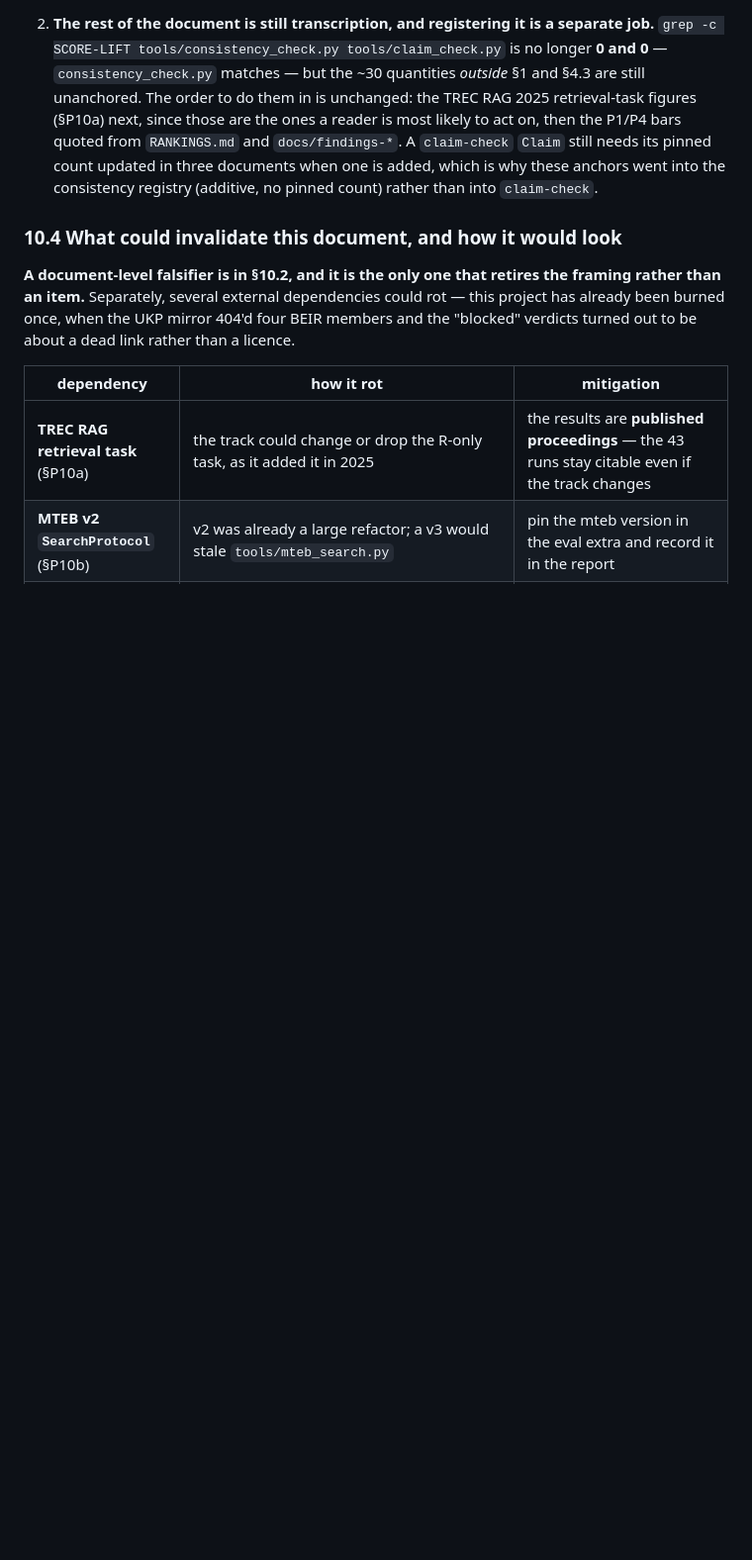
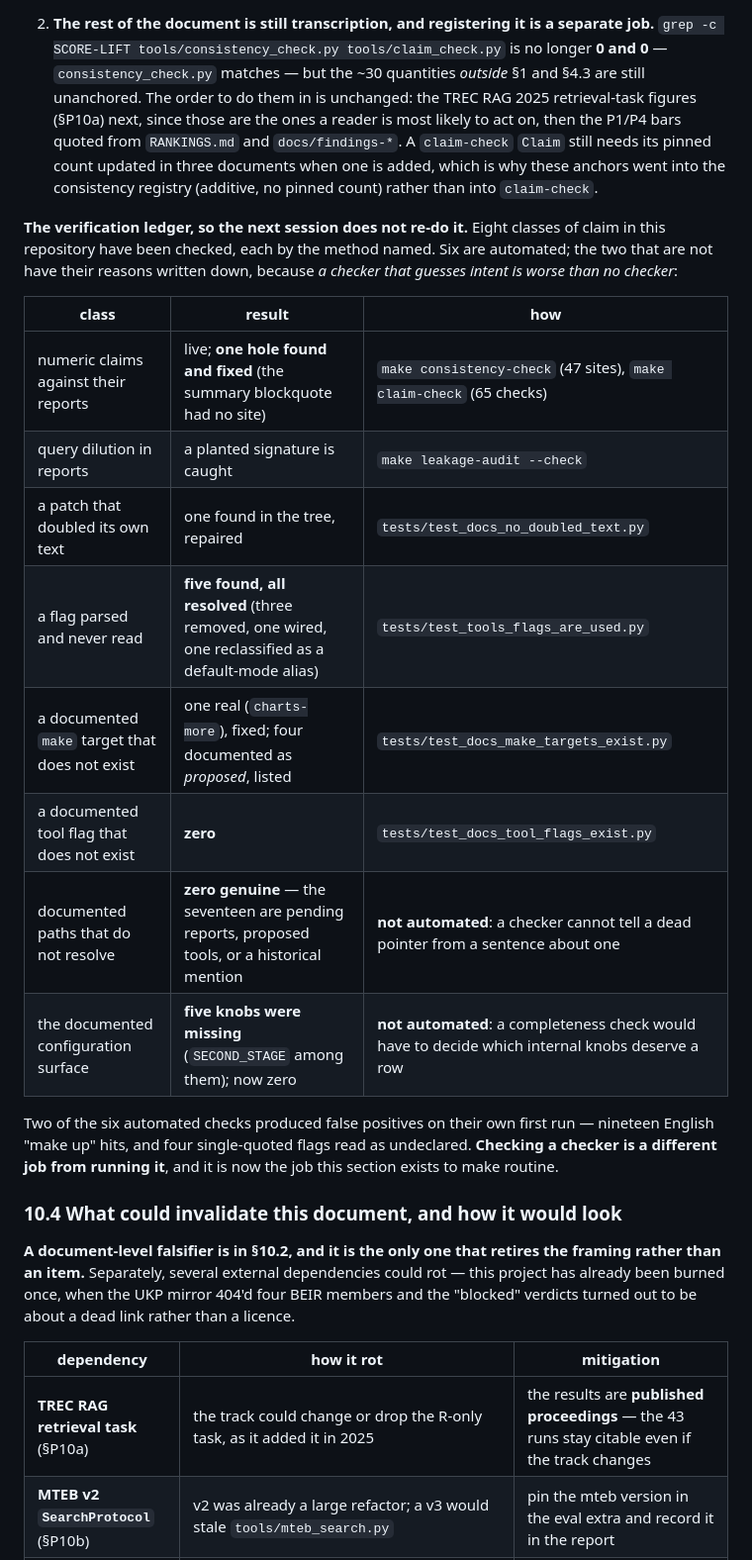
Before and after one commit to thread3d/laya-rag, a Markdown page: SCORE-LIFT.md, the part around the change. Shown at 99% size. GitHub-like rendering; blank space fills up the shorter version.

Commit message:
docs(score-lift): §10.3 gains the verification ledger — eight classes checked, six automated
The checking section said how to check *this document*. It now also says what has already been checked
and by what method, so the next session does not re-derive it: numeric claims (with the one hole found
and fixed), dilution, doubled patch text, inert flags (five found, all resolved), dead make targets (one
real, fixed), dead tool flags (zero), paths (zero genuine), and the documented configuration surface
(five knobs missing, now zero).

Six of the eight are automated. The two that are not have their reasons written down rather than being
left as gaps: a pointer checker cannot tell a dead path from a sentence *about* a dead path, and a
configuration-completeness checker would have to decide which internal knobs deserve a row in the
README. **A checker that guesses intent is worse than no checker** — which is the same rule that made
the flag and make-target checks possible in the first place.

Also recorded: two of the six automated checks produced false positives on their own first run (nineteen
English "make up" hits; four single-quoted flags read as undeclared). *Checking a checker is a different
job from running it*, and that is now this section's job. Suite 1,718 passed.

```diff
--- a/SCORE-LIFT.md
+++ b/SCORE-LIFT.md
@@ -2422,6 +2422,25 @@ the top of §1 was anchored too (it had been the most visible unguarded figure i
    count updated in three documents when one is added, which is why these anchors went into the
    consistency registry (additive, no pinned count) rather than into `claim-check`.
 
+**The verification ledger, so the next session does not re-do it.** Eight classes of claim in this
+repository have been checked, each by the method named. Six are automated; the two that are not have
+their reasons written down, because *a checker that guesses intent is worse than no checker*:
+
+| class | result | how |
+| --- | --- | --- |
+| numeric claims against their reports | live; **one hole found and fixed** (the summary blockquote had no site) | `make consistency-check` (47 sites), `make claim-check` (65 checks) |
+| query dilution in reports | a planted signature is caught | `make leakage-audit --check` |
+| a patch that doubled its own text | one found in the tree, repaired | `tests/test_docs_no_doubled_text.py` |
+| a flag parsed and never read | **five found, all resolved** (three removed, one wired, one reclassified as a default-mode alias) | `tests/test_tools_flags_are_used.py` |
+| a documented `make` target that does not exist | one real (`charts-more`), fixed; four documented as *proposed*, listed | `tests/test_docs_make_targets_exist.py` |
+| a documented tool flag that does not exist | **zero** | `tests/test_docs_tool_flags_exist.py` |
+| documented paths that do not resolve | **zero genuine** — the seventeen are pending reports, proposed tools, or a historical mention | **not automated**: a checker cannot tell a dead pointer from a sentence about one |
+| the documented configuration surface | **five knobs were missing** (`SECOND_STAGE` among them); now zero | **not automated**: a completeness check would have to decide which internal knobs deserve a row |
+
+Two of the six automated checks produced false positives on their own first run — nineteen English
+"make up" hits, and four single-quoted flags read as undeclared. **Checking a checker is a different job
+from running it**, and it is now the job this section exists to make routine.
+
 ### 10.4 What could invalidate this document, and how it would look
 
 **A document-level falsifier is in §10.2, and it is the only one that retires the framing rather
```
